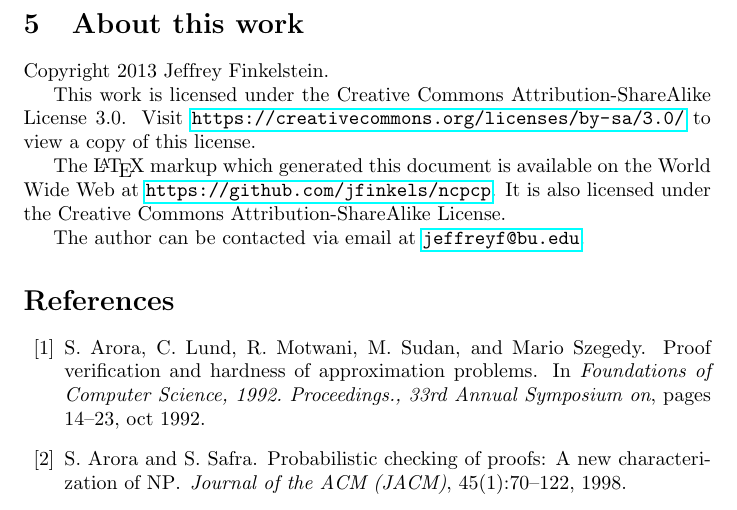
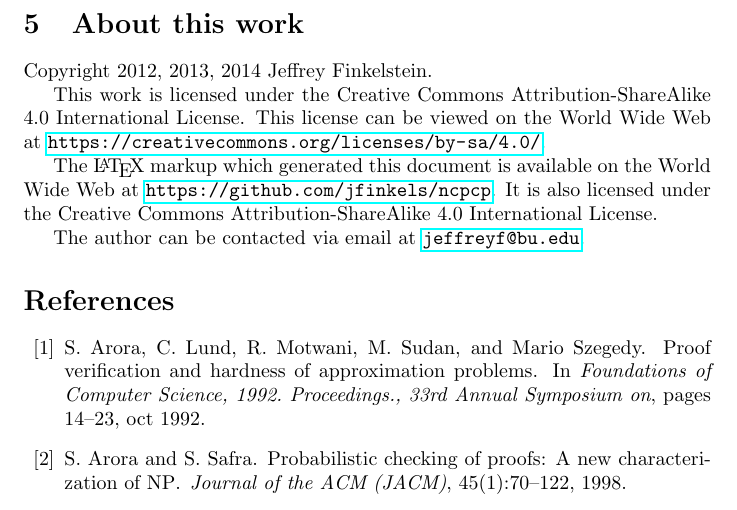
Before and after one commit to jfinkels/ncpcp, a LaTeX document (ncpcp.tex): part of page 12 of 13, cut so that both start at the same text. Compiled offline with pdfLaTeX.

Commit message:
Updates copyright license and information.

```diff
--- a/ncpcp.tex
+++ b/ncpcp.tex
@@ -473,13 +473,12 @@ Since the preprocessing function, constraint graph powering, and assignment test
 
 \section{About this work}
 
-Copyright 2013 Jef{}frey Finkelstein.
+Copyright 2012, 2013, 2014 Jeffrey Finkelstein.
 
-This work is licensed under the Creative Commons Attribution-ShareAlike License 3.0.
-Visit \mbox{\url{https://creativecommons.org/licenses/by-sa/3.0/}} to view a copy of this license.
+This work is licensed under the Creative Commons Attribution-ShareAlike 4.0 International License. This license can be viewed on the World Wide Web at \mbox{\url{https://creativecommons.org/licenses/by-sa/4.0/}}.
 
 The \LaTeX{} markup which generated this document is available on the World Wide Web at \mbox{\url{https://github.com/jfinkels/ncpcp}}.
-It is also licensed under the Creative Commons Attribution-ShareAlike License.
+It is also licensed under the Creative Commons Attribution-ShareAlike 4.0 International License.
 
 The author can be contacted via email at \email{jeffreyf@bu.edu}.
 
```
Also changed, not shown: README.md.
